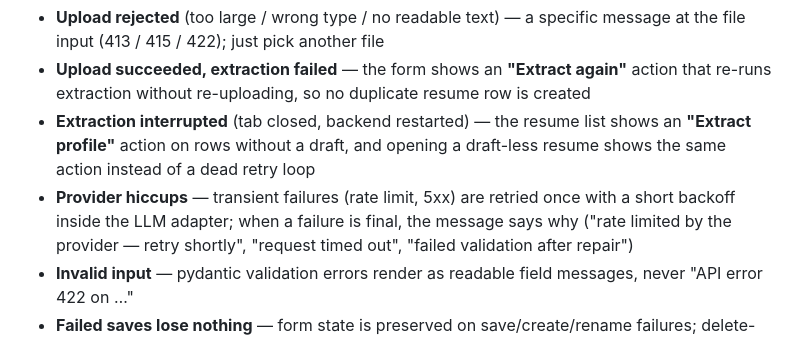
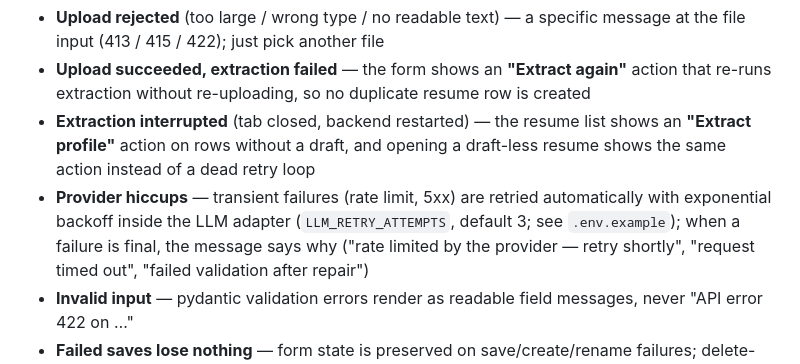
Before and after one commit to MSVhora/ai_job_assistant, a Markdown page: docs/guide/02-upload-and-profile.md, the part around the change. Rendered like a GitHub page.

```diff
--- a/docs/guide/02-upload-and-profile.md
+++ b/docs/guide/02-upload-and-profile.md
@@ -109,8 +109,9 @@ Nothing in the flow dead-ends — every failure has an explicit recovery path:
 - **Extraction interrupted** (tab closed, backend restarted) — the resume list shows an
   **"Extract profile"** action on rows without a draft, and opening a draft-less resume
   shows the same action instead of a dead retry loop
-- **Provider hiccups** — transient failures (rate limit, 5xx) are retried once with a short
-  backoff inside the LLM adapter; when a failure is final, the message says why
+- **Provider hiccups** — transient failures (rate limit, 5xx) are retried automatically
+  with exponential backoff inside the LLM adapter (`LLM_RETRY_ATTEMPTS`, default 3; see
+  `.env.example`); when a failure is final, the message says why
   ("rate limited by the provider — retry shortly", "request timed out", "failed validation
   after repair")
 - **Invalid input** — pydantic validation errors render as readable field messages, never
```
Also changed, not shown: docs/architecture.md (+6 -3 lines).
